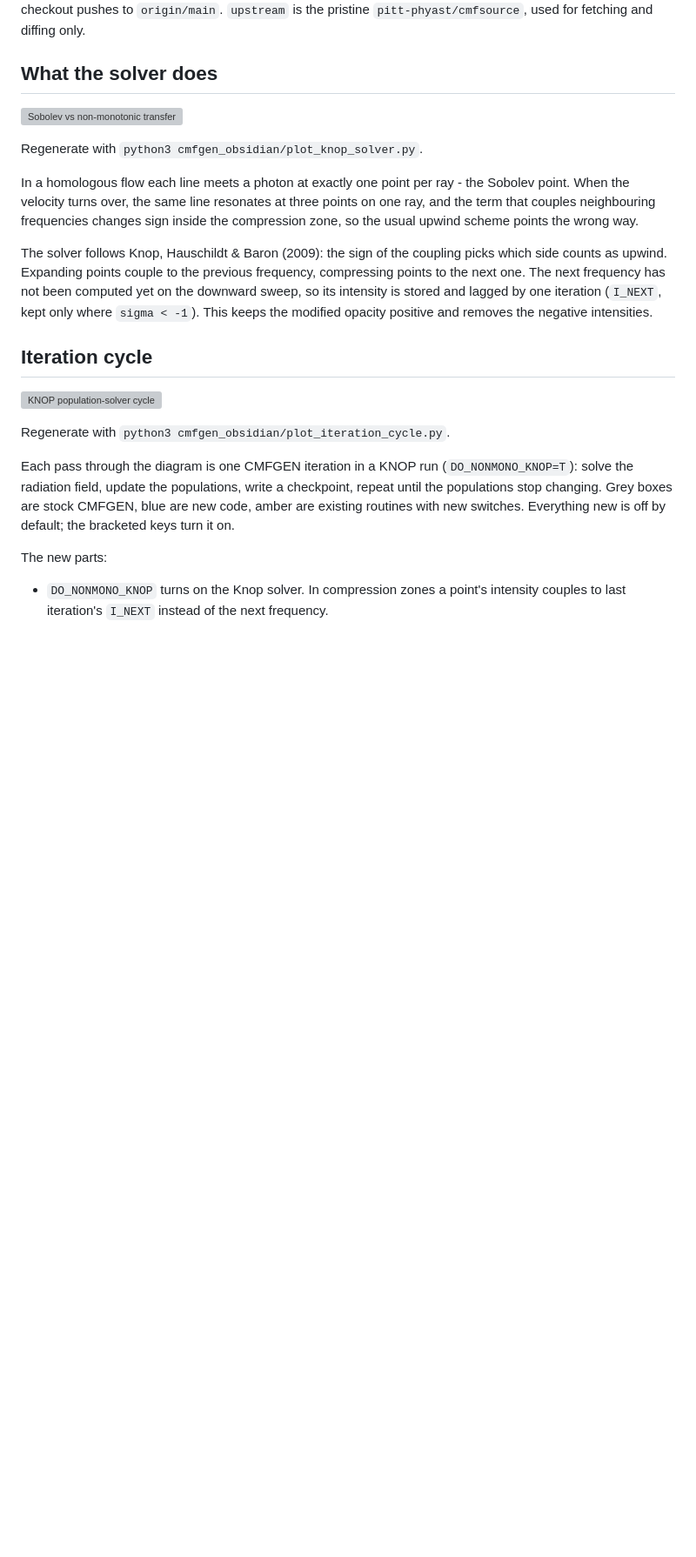
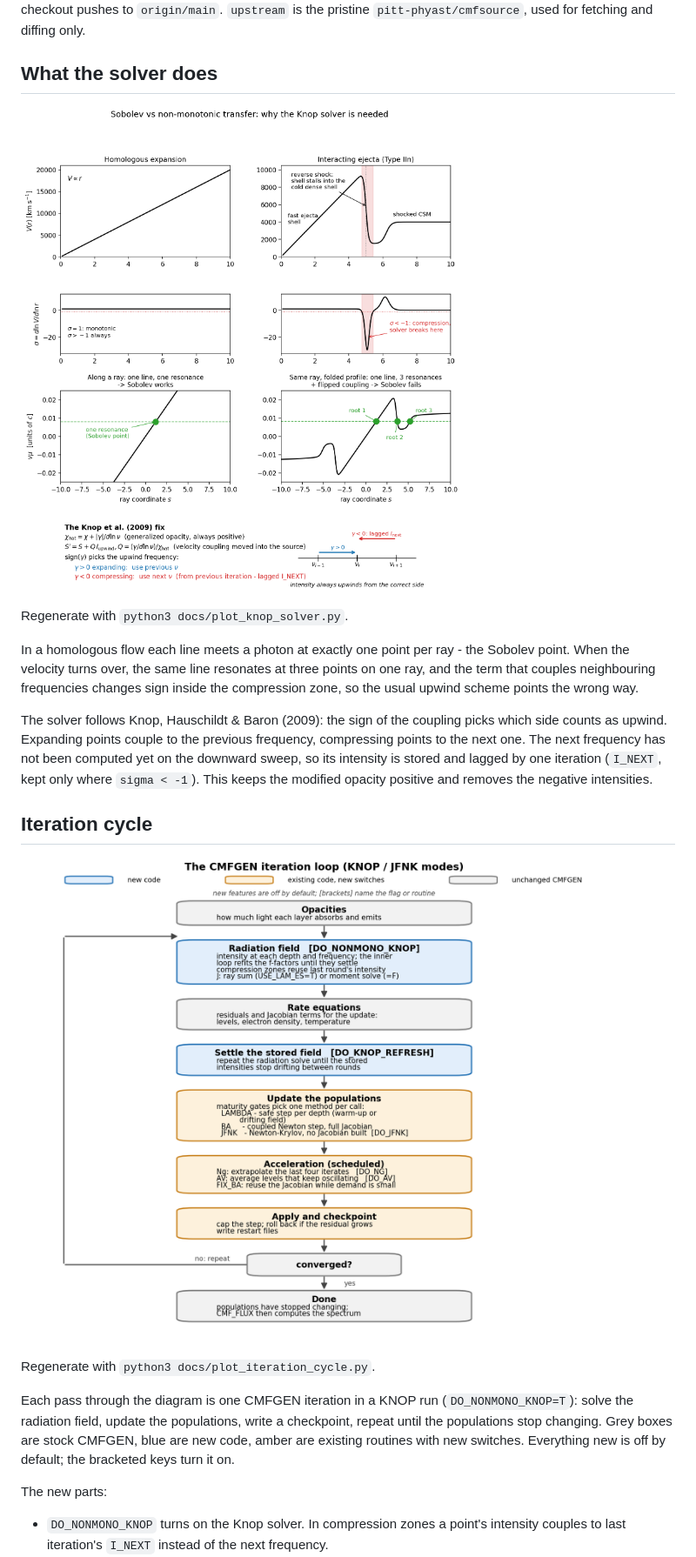
Before and after one commit to Astro-Sean/cmfgen-nonmono, a Markdown page: README.md, the part around one of its changes. Shown at 87% size. Drawn GitHub-style; pictures changed too: docs/iteration_cycle.png (added), docs/knop_solver.png (added); blank space fills up the shorter version; grey boxes are pictures that could not be loaded.

Commit message:
Track README figures and their generators in docs/
cmfgen_obsidian/ is no longer synced, so the two README images it
hosted 404 on GitHub. The plot scripts now live in docs/ and write
their PNG next to themselves; when the vault is present they also
mirror a copy into cmfgen_obsidian/attachments/ so the [[wikilink]]
embeds there still resolve. Vault doc paths in the README are marked
local-only.

Generated with [Devin](https://devin.ai)

Co-Authored-By: Devin <158243242+devin-ai-integration[bot]@users.noreply.github.com>

```diff
--- a/README.md
+++ b/README.md
@@ -22,9 +22,9 @@ pushes to `origin/main`. `upstream` is the pristine
 
 ## What the solver does
 
-![Sobolev vs non-monotonic transfer](cmfgen_obsidian/attachments/knop_solver.png)
+![Sobolev vs non-monotonic transfer](docs/knop_solver.png)
 
-Regenerate with `python3 cmfgen_obsidian/plot_knop_solver.py`.
+Regenerate with `python3 docs/plot_knop_solver.py`.
 
 In a homologous flow each line meets a photon at exactly one point
 per ray - the Sobolev point. When the velocity turns over, the same
@@ -42,9 +42,9 @@ and removes the negative intensities.
 
 ## Iteration cycle
 
-![KNOP population-solver cycle](cmfgen_obsidian/attachments/iteration_cycle.png)
+![KNOP population-solver cycle](docs/iteration_cycle.png)
 
-Regenerate with `python3 cmfgen_obsidian/plot_iteration_cycle.py`.
+Regenerate with `python3 docs/plot_iteration_cycle.py`.
 
 Each pass through the diagram is one CMFGEN iteration in a KNOP run
 (`DO_NONMONO_KNOP=T`): solve the radiation field, update the
```
Also changed, not shown: other parts of README.md (+3 -1 lines), 2 other files.
